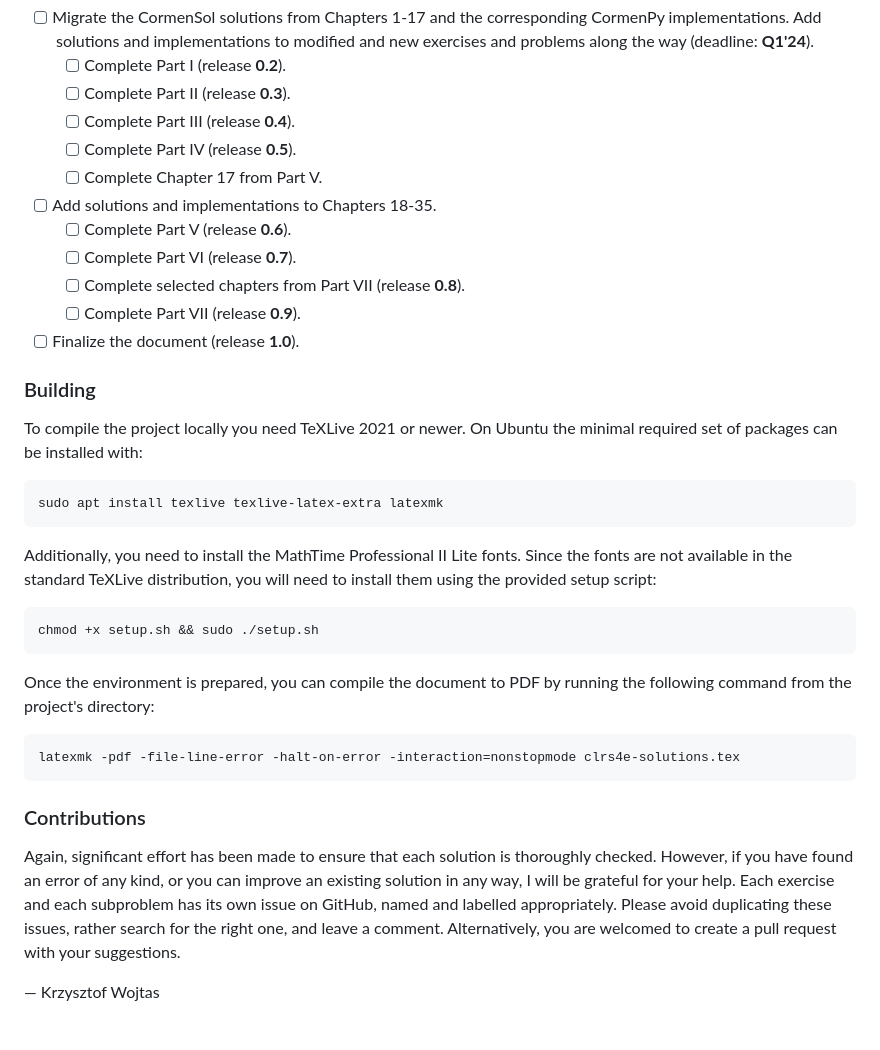
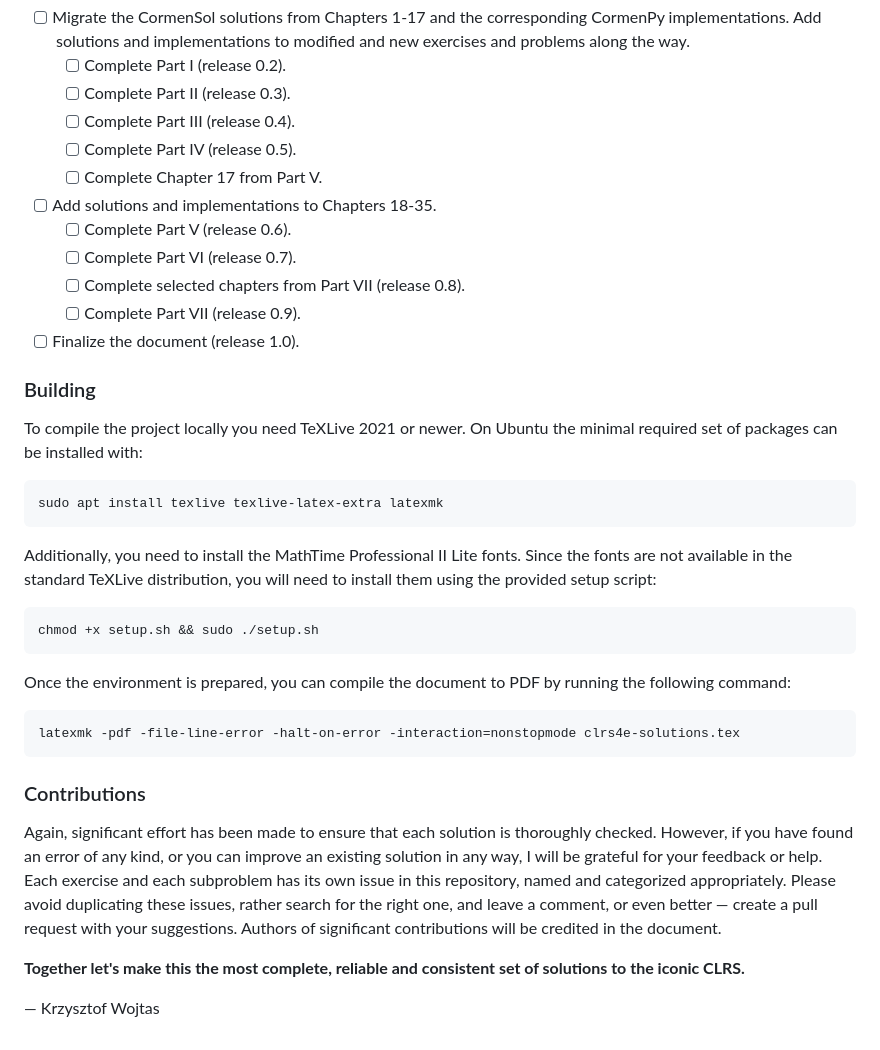
Before and after one commit to wojtask/clrs4e-solutions, a Markdown page: README.md, the part around one of its changes. Rendered like a GitHub page.

Commit message:
minor changes in the roadmap, and in the contributions

````diff
--- a/README.md
+++ b/README.md
@@ -92,16 +92,16 @@ The work on the current project started on January 1, 2023.
 - [ ] Migrate the CormenSol solutions from Chapters 1-17 and the corresponding CormenPy implementations.
-  Add solutions and implementations to modified and new exercises and problems along the way (deadline: **Q1'24**).
-  - [ ] Complete Part I (release **0.2**).
-  - [ ] Complete Part II (release **0.3**).
-  - [ ] Complete Part III (release **0.4**).
-  - [ ] Complete Part IV (release **0.5**).
+  Add solutions and implementations to modified and new exercises and problems along the way.
+  - [ ] Complete Part I (release 0.2).
+  - [ ] Complete Part II (release 0.3).
+  - [ ] Complete Part III (release 0.4).
+  - [ ] Complete Part IV (release 0.5).
   - [ ] Complete Chapter 17 from Part V.
 - [ ] Add solutions and implementations to Chapters 18-35.
-  - [ ] Complete Part V (release **0.6**).
-  - [ ] Complete Part VI (release **0.7**).
-  - [ ] Complete selected chapters from Part VII (release **0.8**).
-  - [ ] Complete Part VII (release **0.9**).
-- [ ] Finalize the document (release **1.0**).
+  - [ ] Complete Part V (release 0.6).
+  - [ ] Complete Part VI (release 0.7).
+  - [ ] Complete selected chapters from Part VII (release 0.8).
+  - [ ] Complete Part VII (release 0.9).
+- [ ] Finalize the document (release 1.0).
 
 ### Building
 
@@ -120,8 +120,7 @@ setup script:
 chmod +x setup.sh && sudo ./setup.sh
 ```
 
-Once the environment is prepared, you can compile the document to PDF by running the following command from the
-project's directory:
+Once the environment is prepared, you can compile the document to PDF by running the following command:
 
 ```shell
 latexmk -pdf -file-line-error -halt-on-error -interaction=nonstopmode clrs4e-solutions.tex
@@ -131,9 +130,11 @@ latexmk -pdf -file-line-error -halt-on-error -interaction=nonstopmode clrs4e-sol
 
 Again, significant effort has been made to ensure that each solution is thoroughly checked.
 However, if you have found an error of any kind, or you can improve an existing solution in any way, I will be grateful
-for your help.
-Each exercise and each subproblem has its own issue on GitHub, named and labelled appropriately.
-Please avoid duplicating these issues, rather search for the right one, and leave a comment.
-Alternatively, you are welcomed to create a pull request with your suggestions.
+for your feedback or help.
+Each exercise and each subproblem has its own issue in this repository, named and categorized appropriately.
+Please avoid duplicating these issues, rather search for the right one, and leave a comment, or even better &mdash; create a pull request with your suggestions.
+Authors of significant contributions will be credited in the document.
+
+**Together let's make this the most complete, reliable and consistent set of solutions to the iconic CLRS.**
 
 &mdash; Krzysztof Wojtas
````
Also changed, not shown: other parts of README.md (+1 -1 lines).
